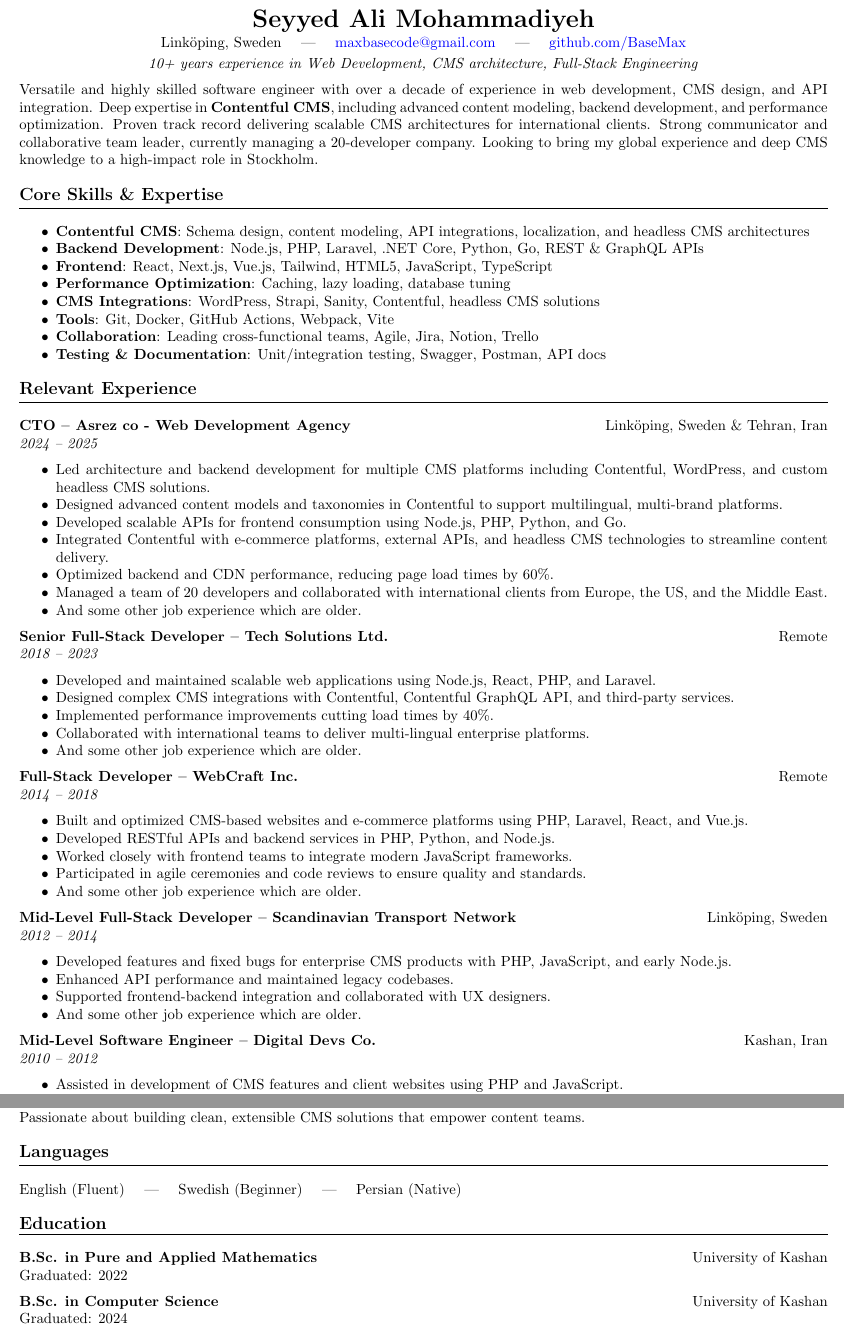
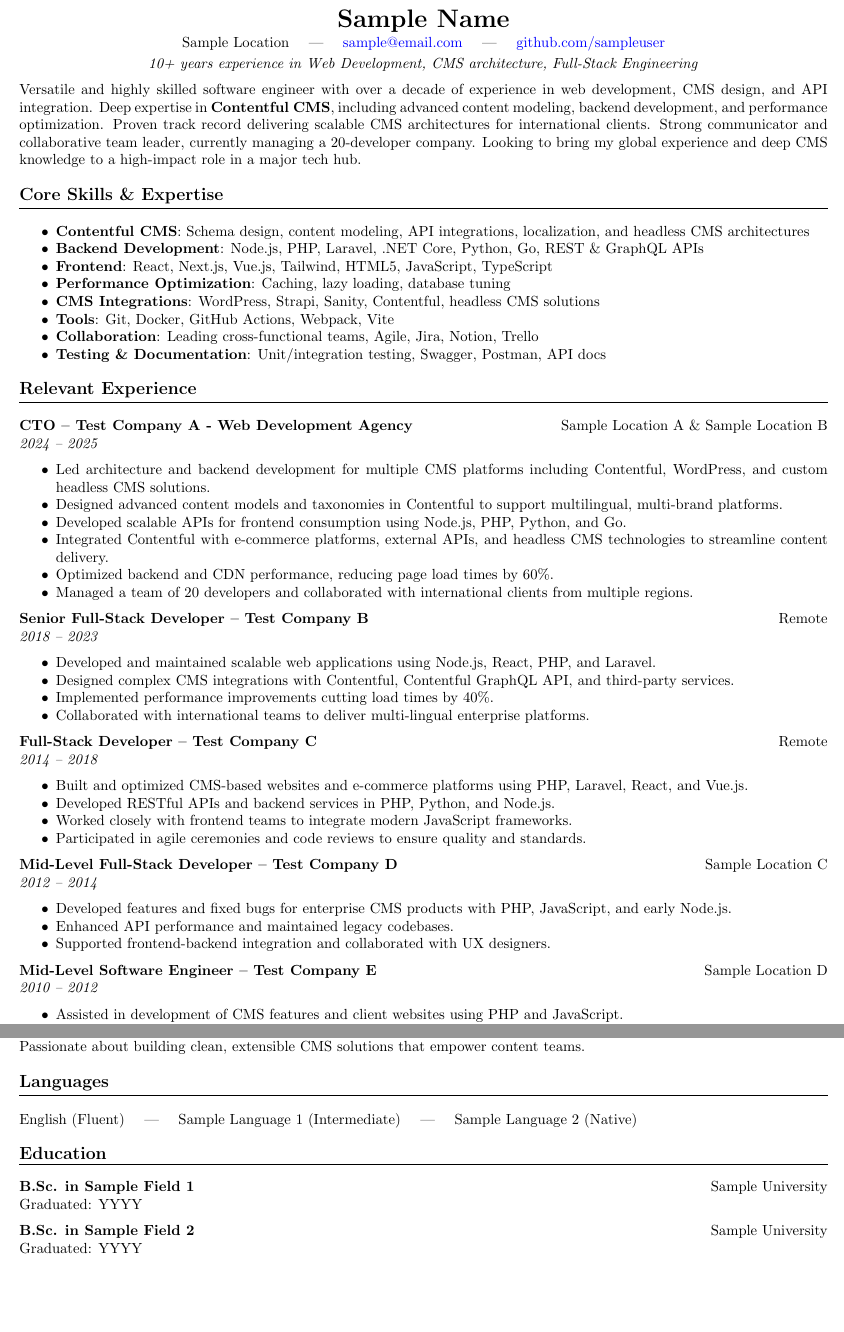
Before and after one commit to BaseMax/developer-cv-template, a LaTeX CV (cv.tex): two parts of pages 1 and 2 of 2, joined at a grey line, cut at the place of the change, the shorter picture padded with empty space. Compiled offline with pdfLaTeX.

Commit message:
Update cv.tex

```diff
--- a/cv.tex
+++ b/cv.tex
@@ -30,17 +28,16 @@
 
 	%=== HEADER ===
 	\begin{center}
-		{\LARGE \textbf{Seyyed Ali Mohammadiyeh}}\\
+		{\LARGE \textbf{Sample Name}}\\
 		\vspace{2pt}
-		Linköping, Sweden \quad | \quad \href{mailto:maxbasecode@gmail.com}{maxbasecode@gmail.com} \quad | \quad
-		\href{https://github.com/BaseMax}{github.com/BaseMax} \\
+		Sample Location \quad | \quad \href{mailto:sample@email.com}{sample@email.com} \quad | \quad
+		\href{https://github.com/sampleuser}{github.com/sampleuser} \\
 		\vspace{2pt}
 		\textit{10+ years experience in Web Development, CMS architecture, Full-Stack Engineering}
 	\end{center}
 
 	%=== PROFESSIONAL SUMMARY ===
-%	\sectiontitle{Professional Summary}
-	Versatile and highly skilled software engineer with over a decade of experience in web development, CMS design, and API integration. Deep expertise in \textbf{Contentful CMS}, including advanced content modeling, backend development, and performance optimization. Proven track record delivering scalable CMS architectures for international clients. Strong communicator and collaborative team leader, currently managing a 20-developer company. Looking to bring my global experience and deep CMS knowledge to a high-impact role in Stockholm.
+	Versatile and highly skilled software engineer with over a decade of experience in web development, CMS design, and API integration. Deep expertise in \textbf{Contentful CMS}, including advanced content modeling, backend development, and performance optimization. Proven track record delivering scalable CMS architectures for international clients. Strong communicator and collaborative team leader, currently managing a 20-developer company. Looking to bring my global experience and deep CMS knowledge to a high-impact role in a major tech hub.
 
 	%=== CORE SKILLS & EXPERTISE ===
 	\sectiontitle{Core Skills \& Expertise}
@@ -58,7 +55,7 @@
 	%=== EXPERIENCE ===
 	\sectiontitle{Relevant Experience}
 
-	\textbf{CTO – Asrez co - Web Development Agency} \hfill Linköping, Sweden \& Tehran, Iran\\
+	\textbf{CTO – Test Company A - Web Development Agency} \hfill Sample Location A \& Sample Location B\\
 	\textit{2024 -- 2025}
 	\begin{itemize}
 		\item Led architecture and backend development for multiple CMS platforms including Contentful, WordPress, and custom headless CMS solutions.
@@ -66,40 +63,36 @@
 		\item Developed scalable APIs for frontend consumption using Node.js, PHP, Python, and Go.
 		\item Integrated Contentful with e-commerce platforms, external APIs, and headless CMS technologies to streamline content delivery.
 		\item Optimized backend and CDN performance, reducing page load times by 60\%.
-		\item Managed a team of 20 developers and collaborated with international clients from Europe, the US, and the Middle East.
-		\item And some other job experience which are older.
+		\item Managed a team of 20 developers and collaborated with international clients from multiple regions.
 	\end{itemize}
 
-	\textbf{Senior Full-Stack Developer – Tech Solutions Ltd.} \hfill Remote \\
+	\textbf{Senior Full-Stack Developer – Test Company B} \hfill Remote \\
 	\textit{2018 -- 2023}
 	\begin{itemize}
 		\item Developed and maintained scalable web applications using Node.js, React, PHP, and Laravel.
 		\item Designed complex CMS integrations with Contentful, Contentful GraphQL API, and third-party services.
 		\item Implemented performance improvements cutting load times by 40\%.
 		\item Collaborated with international teams to deliver multi-lingual enterprise platforms.
-		\item And some other job experience which are older.
 	\end{itemize}
 
-	\textbf{Full-Stack Developer – WebCraft Inc.} \hfill Remote \\
+	\textbf{Full-Stack Developer – Test Company C} \hfill Remote \\
 	\textit{2014 -- 2018}
 	\begin{itemize}
 		\item Built and optimized CMS-based websites and e-commerce platforms using PHP, Laravel, React, and Vue.js.
 		\item Developed RESTful APIs and backend services in PHP, Python, and Node.js.
 		\item Worked closely with frontend teams to integrate modern JavaScript frameworks.
 		\item Participated in agile ceremonies and code reviews to ensure quality and standards.
-		\item And some other job experience which are older.
 	\end{itemize}
 
-	\textbf{Mid-Level Full-Stack Developer – Scandinavian Transport Network} \hfill Linköping, Sweden \\
+	\textbf{Mid-Level Full-Stack Developer – Test Company D} \hfill Sample Location C \\
 	\textit{2012 -- 2014}
 	\begin{itemize}
 		\item Developed features and fixed bugs for enterprise CMS products with PHP, JavaScript, and early Node.js.
 		\item Enhanced API performance and maintained legacy codebases.
 		\item Supported frontend-backend integration and collaborated with UX designers.
-		\item And some other job experience which are older.
 	\end{itemize}
 
-	\textbf{Mid-Level Software Engineer – Digital Devs Co.} \hfill Kashan, Iran \\
+	\textbf{Mid-Level Software Engineer – Test Company E} \hfill Sample Location D \\
 	\textit{2010 -- 2012}
 	\begin{itemize}
 		\item Assisted in development of CMS features and client websites using PHP and JavaScript.
@@ -154,20 +139,19 @@
-		Technically proficient across the full web stack, with performance and scalability in mind.
-		\\
-		Passionate about building clean, extensible CMS solutions that empower content teams.
-%	\end{itemize}
+	Deep hands-on experience with \textbf{Contentful CMS}, from modeling to API-level integration, including next-generation headless CMS platforms. \\
+	Proven leadership and communication skills in remote and multicultural environments. \\
+	Technically proficient across the full web stack, with performance and scalability in mind. \\
+	Passionate about building clean, extensible CMS solutions that empower content teams.
 
 	%=== LANGUAGES ===
 	\sectiontitle{Languages}
-	English (Fluent) \quad | \quad Swedish (Beginner) \quad | \quad Persian (Native)
+	English (Fluent) \quad | \quad Sample Language 1 (Intermediate) \quad | \quad Sample Language 2 (Native)
 
 	%=== EDUCATION ===
 	\sectiontitle{Education}
 
-	\textbf{B.Sc. in Pure and Applied Mathematics} \hfill University of Kashan \\
-	Graduated: 2022
+	\textbf{B.Sc. in Sample Field 1} \hfill Sample University \\
+	Graduated: YYYY
 
-	\textbf{B.Sc. in Computer Science} \hfill University of Kashan \\
-	Graduated: 2024
-
+	\textbf{B.Sc. in Sample Field 2} \hfill Sample University \\
+	Graduated: YYYY
 
 \end{document}
```
Also changed, not shown: cv.tex (30 more changed lines).
